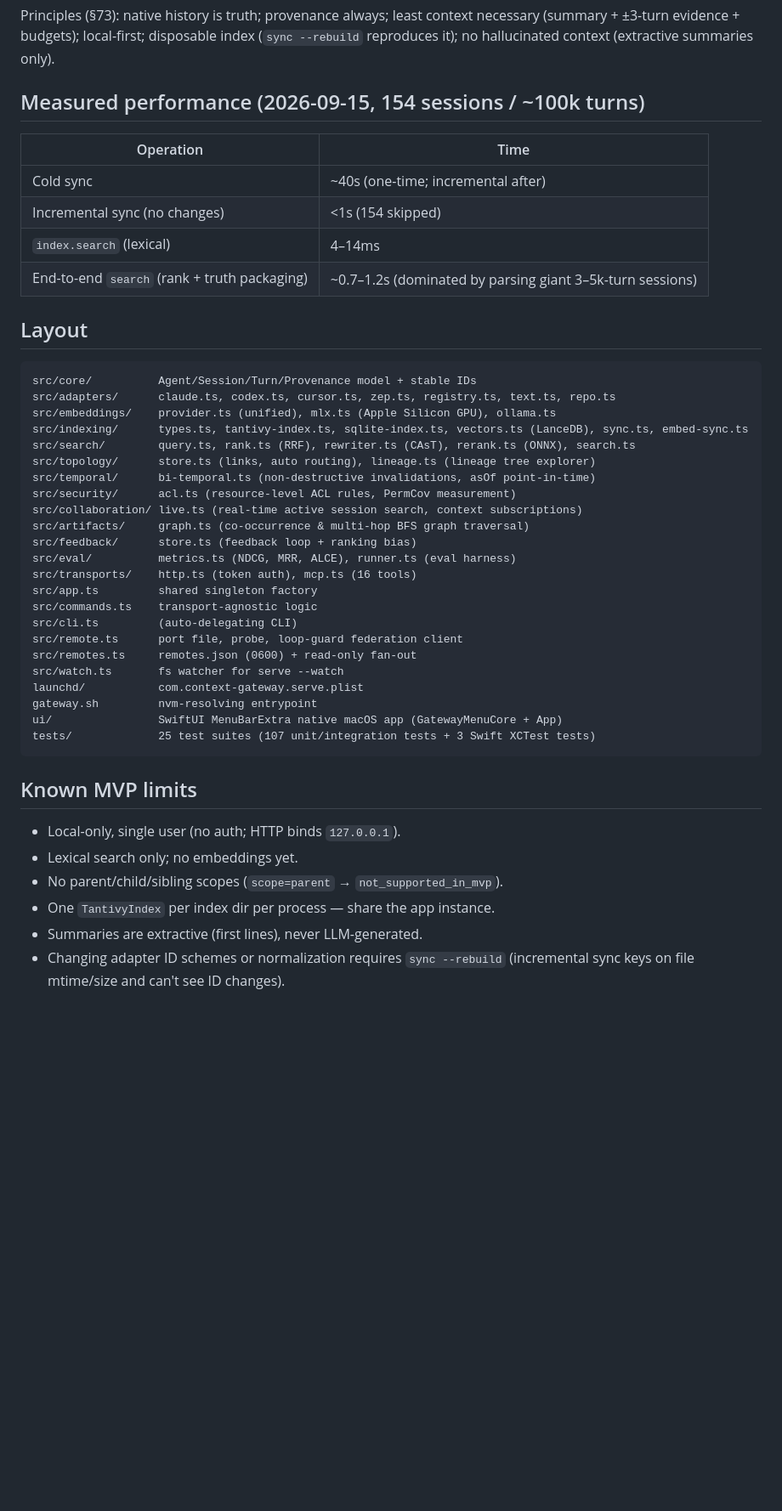
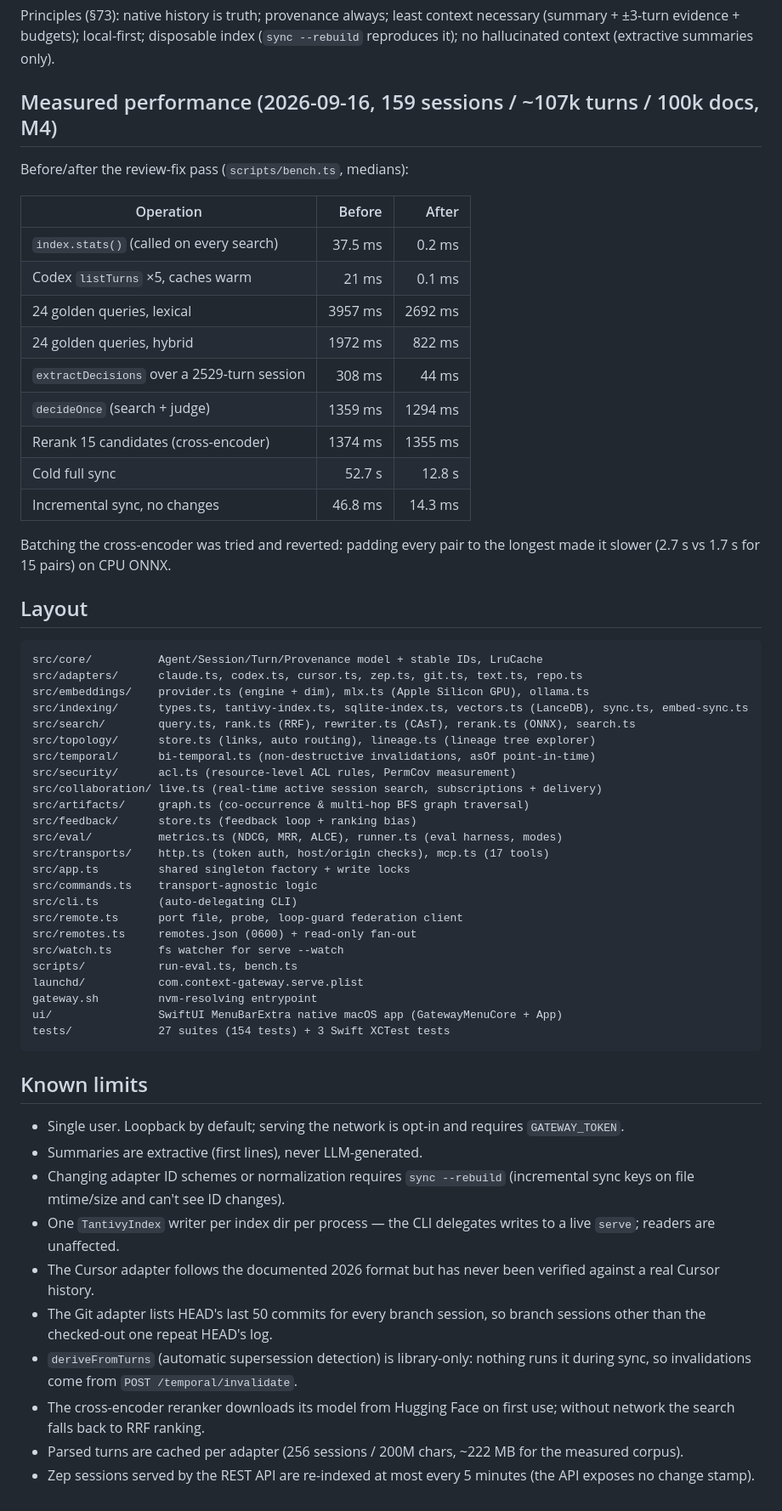
Before and after one commit to 20023136kelyan/agent-context-gateway, a Markdown page: README.md, the part around one of its changes. Shown at 85% size. GitHub-like rendering; blank space fills up the shorter version.

````diff
--- a/README.md
+++ b/README.md
@@ -157,49 +217,63 @@ Principles (§73): native history is truth; provenance always; least context
 necessary (summary + ±3-turn evidence + budgets); local-first; disposable index
 (`sync --rebuild` reproduces it); no hallucinated context (extractive summaries only).
 
-## Measured performance (2026-09-15, 154 sessions / ~100k turns)
+## Measured performance (2026-09-16, 159 sessions / ~107k turns / 100k docs, M4)
 
-| Operation | Time |
-|---|---|
-| Cold sync | ~40s (one-time; incremental after) |
-| Incremental sync (no changes) | <1s (154 skipped) |
-| `index.search` (lexical) | 4–14ms |
-| End-to-end `search` (rank + truth packaging) | ~0.7–1.2s (dominated by parsing giant 3–5k-turn sessions) |
+Before/after the review-fix pass (`scripts/bench.ts`, medians):
+
+| Operation | Before | After |
+|---|---:|---:|
+| `index.stats()` (called on every search) | 37.5 ms | 0.2 ms |
+| Codex `listTurns` ×5, caches warm | 21 ms | 0.1 ms |
+| 24 golden queries, lexical | 3957 ms | 2692 ms |
+| 24 golden queries, hybrid | 1972 ms | 822 ms |
+| `extractDecisions` over a 2529-turn session | 308 ms | 44 ms |
+| `decideOnce` (search + judge) | 1359 ms | 1294 ms |
+| Rerank 15 candidates (cross-encoder) | 1374 ms | 1355 ms |
+| Cold full sync | 52.7 s | 12.8 s |
+| Incremental sync, no changes | 46.8 ms | 14.3 ms |
+
+Batching the cross-encoder was tried and reverted: padding every pair to the
+longest made it slower (2.7 s vs 1.7 s for 15 pairs) on CPU ONNX.
 
 ## Layout
 
 ```text
-src/core/          Agent/Session/Turn/Provenance model + stable IDs
-src/adapters/      claude.ts, codex.ts, cursor.ts, zep.ts, registry.ts, text.ts, repo.ts
-src/embeddings/    provider.ts (unified), mlx.ts (Apple Silicon GPU), ollama.ts
+src/core/          Agent/Session/Turn/Provenance model + stable IDs, LruCache
+src/adapters/      claude.ts, codex.ts, cursor.ts, zep.ts, git.ts, text.ts, repo.ts
+src/embeddings/    provider.ts (engine + dim), mlx.ts (Apple Silicon GPU), ollama.ts
 src/indexing/      types.ts, tantivy-index.ts, sqlite-index.ts, vectors.ts (LanceDB), sync.ts, embed-sync.ts
 src/search/        query.ts, rank.ts (RRF), rewriter.ts (CAsT), rerank.ts (ONNX), search.ts
 src/topology/      store.ts (links, auto routing), lineage.ts (lineage tree explorer)
 src/temporal/      bi-temporal.ts (non-destructive invalidations, asOf point-in-time)
 src/security/      acl.ts (resource-level ACL rules, PermCov measurement)
-src/collaboration/ live.ts (real-time active session search, context subscriptions)
+src/collaboration/ live.ts (real-time active session search, subscriptions + delivery)
 src/artifacts/     graph.ts (co-occurrence & multi-hop BFS graph traversal)
 src/feedback/      store.ts (feedback loop + ranking bias)
-src/eval/          metrics.ts (NDCG, MRR, ALCE), runner.ts (eval harness)
-src/transports/    http.ts (token auth), mcp.ts (16 tools)
-src/app.ts         shared singleton factory
+src/eval/          metrics.ts (NDCG, MRR, ALCE), runner.ts (eval harness, modes)
+src/transports/    http.ts (token auth, host/origin checks), mcp.ts (17 tools)
+src/app.ts         shared singleton factory + write locks
 src/commands.ts    transport-agnostic logic
 src/cli.ts         (auto-delegating CLI)
 src/remote.ts      port file, probe, loop-guard federation client
 src/remotes.ts     remotes.json (0600) + read-only fan-out
 src/watch.ts       fs watcher for serve --watch
+scripts/           run-eval.ts, bench.ts
 launchd/           com.context-gateway.serve.plist
 gateway.sh         nvm-resolving entrypoint
 ui/                SwiftUI MenuBarExtra native macOS app (GatewayMenuCore + App)
-tests/             25 test suites (107 unit/integration tests + 3 Swift XCTest tests)
+tests/             27 suites (154 tests) + 3 Swift XCTest tests
 ```
 
-## Known MVP limits
+## Known limits
 
-- Local-only, single user (no auth; HTTP binds `127.0.0.1`).
-- Lexical search only; no embeddings yet.
-- No parent/child/sibling scopes (`scope=parent` → `not_supported_in_mvp`).
-- One `TantivyIndex` per index dir per process — share the app instance.
+- Single user. Loopback by default; serving the network is opt-in and requires `GATEWAY_TOKEN`.
 - Summaries are extractive (first lines), never LLM-generated.
-- Changing adapter ID schemes or normalization requires `sync --rebuild`
-  (incremental sync keys on file mtime/size and can't see ID changes).
+- Changing adapter ID schemes or normalization requires `sync --rebuild` (incremental sync keys on file mtime/size and can't see ID changes).
+- One `TantivyIndex` writer per index dir per process — the CLI delegates writes to a live `serve`; readers are unaffected.
+- The Cursor adapter follows the documented 2026 format but has never been verified against a real Cursor history.
+- The Git adapter lists HEAD's last 50 commits for every branch session, so branch sessions other than the checked-out one repeat HEAD's log.
+- `deriveFromTurns` (automatic supersession detection) is library-only: nothing runs it during sync, so invalidations come from `POST /temporal/invalidate`.
+- The cross-encoder reranker downloads its model from Hugging Face on first use; without network the search falls back to RRF ranking.
+- Parsed turns are cached per adapter (256 sessions / 200M chars, ~222 MB for the measured corpus).
+- Zep sessions served by the REST API are re-indexed at most every 5 minutes (the API exposes no change stamp).
````
Also changed, not shown: other parts of README.md (+133 -73 lines).
